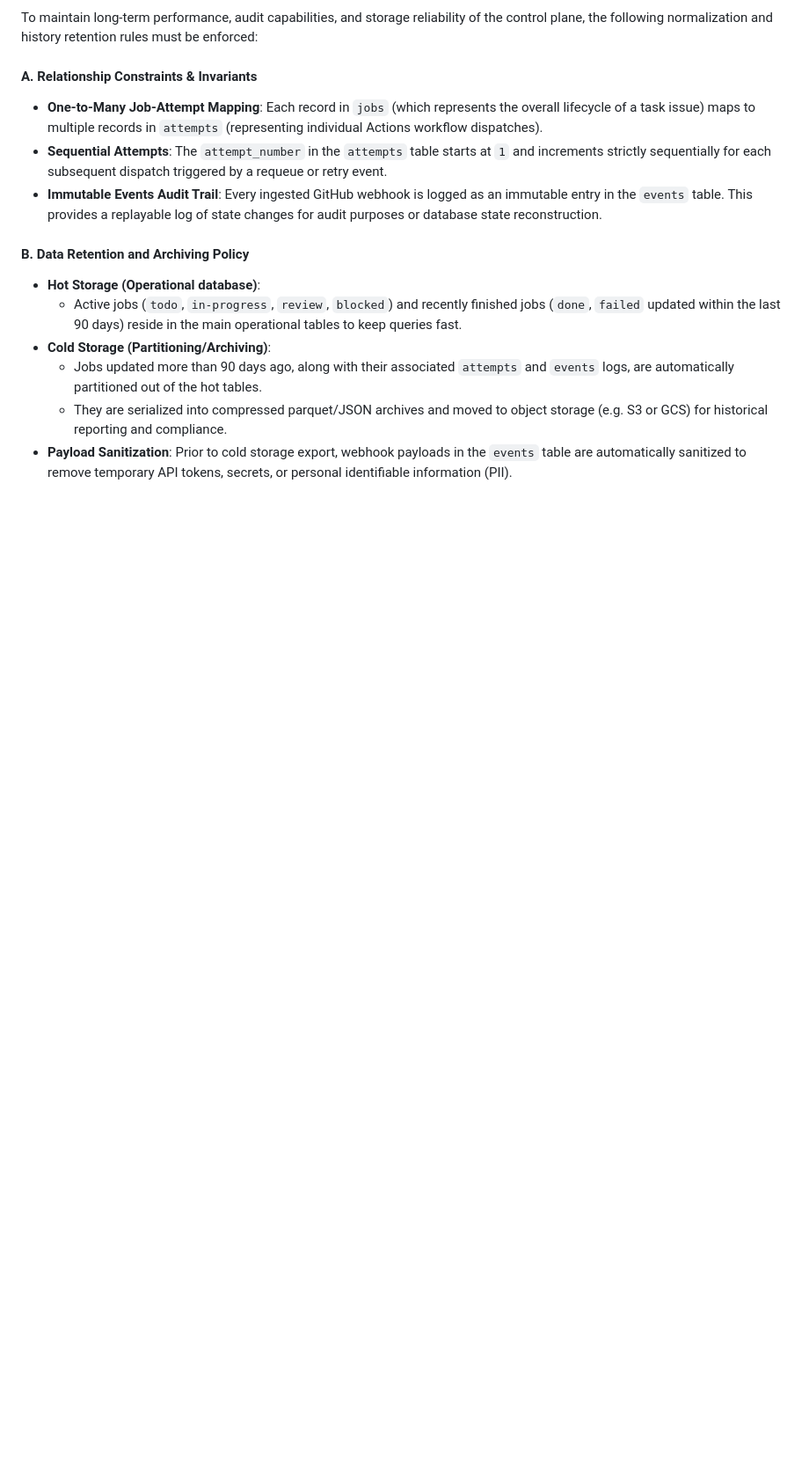
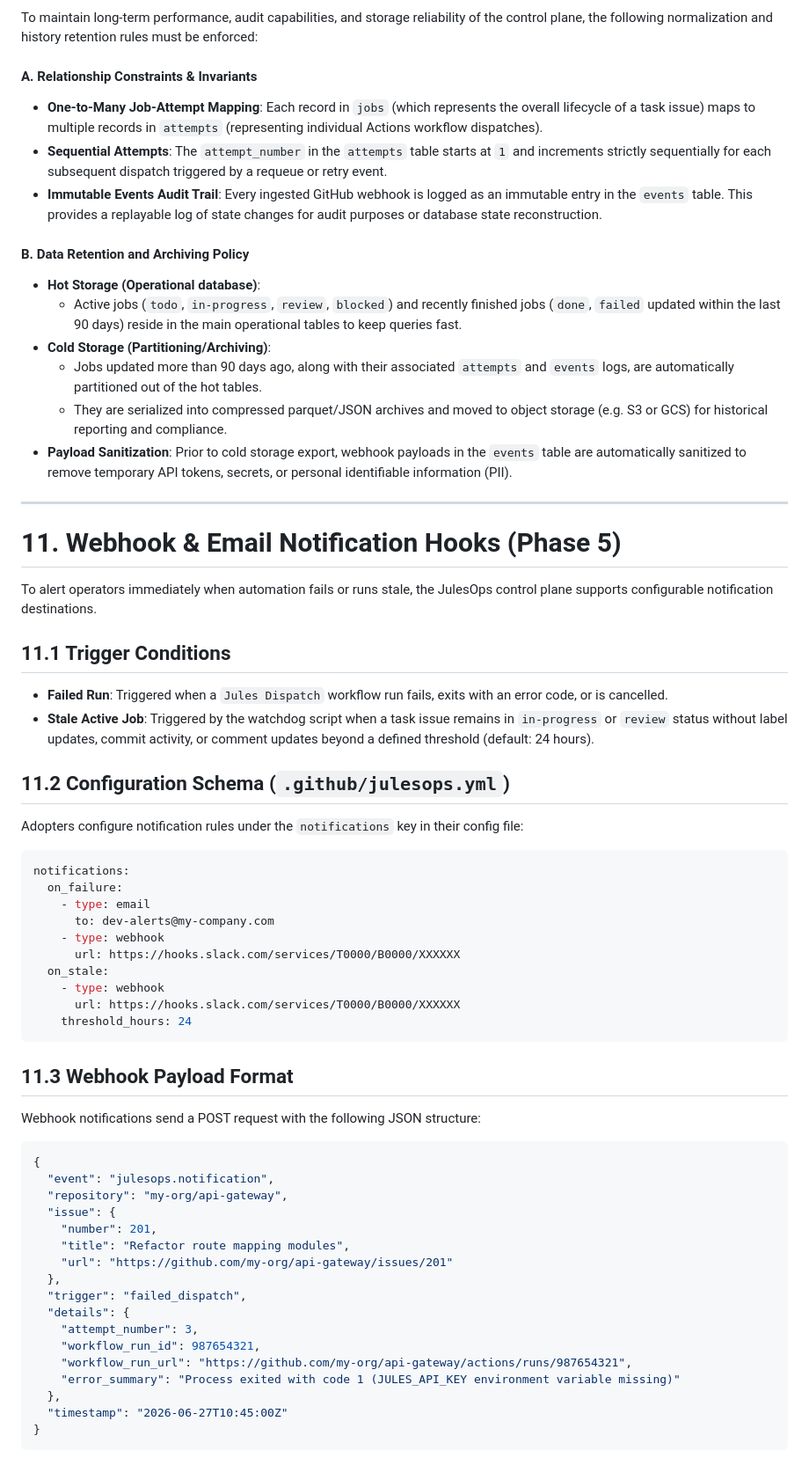
Before and after one commit to mkshp-dev/julesops, a Markdown page: docs/architecture.md, the part around the change. Shown at 88% size. Drawn GitHub-style; blank space fills up the shorter version.

Commit message:
docs: design Webhook & Email Notification hooks for Issue #33

````diff
--- a/docs/architecture.md
+++ b/docs/architecture.md
@@ -388,3 +388,52 @@ To maintain long-term performance, audit capabilities, and storage reliability o
   - Jobs updated more than 90 days ago, along with their associated `attempts` and `events` logs, are automatically partitioned out of the hot tables.
   - They are serialized into compressed parquet/JSON archives and moved to object storage (e.g. S3 or GCS) for historical reporting and compliance.
 - **Payload Sanitization**: Prior to cold storage export, webhook payloads in the `events` table are automatically sanitized to remove temporary API tokens, secrets, or personal identifiable information (PII).
+
+---
+
+# 11. Webhook & Email Notification Hooks (Phase 5)
+
+To alert operators immediately when automation fails or runs stale, the JulesOps control plane supports configurable notification destinations.
+
+## 11.1 Trigger Conditions
+- **Failed Run**: Triggered when a `Jules Dispatch` workflow run fails, exits with an error code, or is cancelled.
+- **Stale Active Job**: Triggered by the watchdog script when a task issue remains in `in-progress` or `review` status without label updates, commit activity, or comment updates beyond a defined threshold (default: 24 hours).
+
+## 11.2 Configuration Schema (`.github/julesops.yml`)
+Adopters configure notification rules under the `notifications` key in their config file:
+
+```yaml
+notifications:
+  on_failure:
+    - type: email
+      to: dev-alerts@my-company.com
+    - type: webhook
+      url: https://hooks.slack.com/services/T0000/B0000/XXXXXX
+  on_stale:
+    - type: webhook
+      url: https://hooks.slack.com/services/T0000/B0000/XXXXXX
+    threshold_hours: 24
+```
+
+## 11.3 Webhook Payload Format
+Webhook notifications send a POST request with the following JSON structure:
+
+```json
+{
+  "event": "julesops.notification",
+  "repository": "my-org/api-gateway",
+  "issue": {
+    "number": 201,
+    "title": "Refactor route mapping modules",
+    "url": "https://github.com/my-org/api-gateway/issues/201"
+  },
+  "trigger": "failed_dispatch",
+  "details": {
+    "attempt_number": 3,
+    "workflow_run_id": 987654321,
+    "workflow_run_url": "https://github.com/my-org/api-gateway/actions/runs/987654321",
+    "error_summary": "Process exited with code 1 (JULES_API_KEY environment variable missing)"
+  },
+  "timestamp": "2026-06-27T10:45:00Z"
+}
+```
````
Also changed, not shown: docs/development-to-marketplace-release.md (+1 -1 lines).
